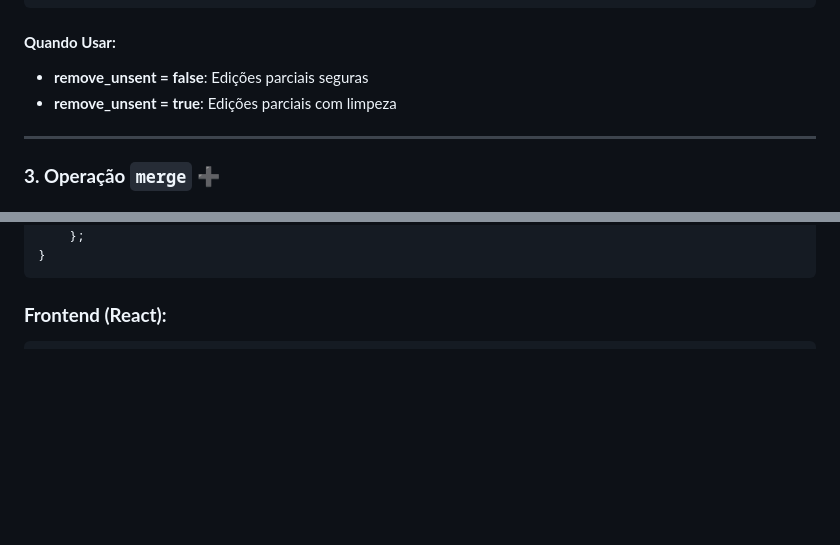
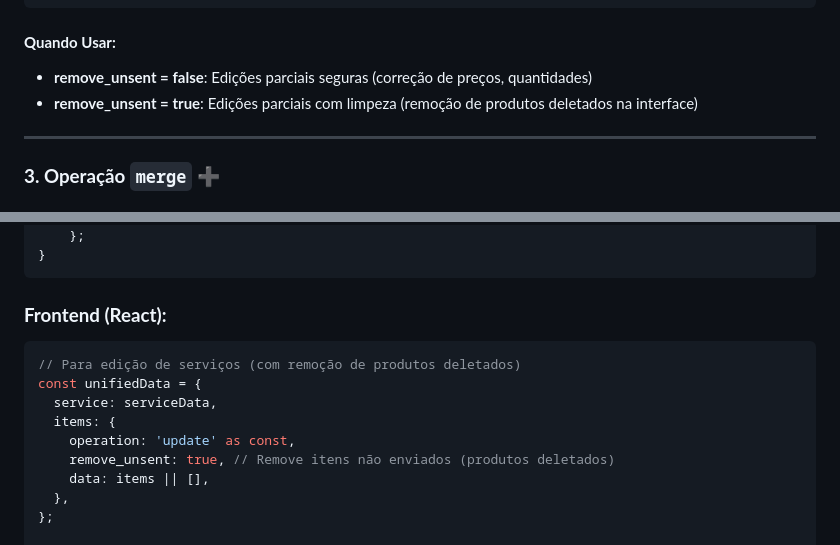
Before and after one commit to spsise/rei-do-oleo, a Markdown page: docs/OPERACOES_ITENS_SERVICO.md, 2 parts joined by grey strips. GitHub-like rendering; blank space fills up the shorter version.

Commit message:
⚛️ Frontend ✨ feat: Atualiza a documentação sobre a operação de edição de serviços, detalhando o uso dos parâmetros `remove_unsent` para edições parciais seguras e com limpeza. Adiciona exemplo de estrutura de dados para a atualização de serviços, melhorando a clareza e a compreensão do fluxo de operações.

````diff
--- a/docs/OPERACOES_ITENS_SERVICO.md
+++ b/docs/OPERACOES_ITENS_SERVICO.md
@@ -116,8 +116,8 @@ Este documento explica o comportamento detalhado das três operações disponív
 
 #### **Quando Usar:**
 
-- **remove_unsent = false**: Edições parciais seguras
-- **remove_unsent = true**: Edições parciais com limpeza
+- **remove_unsent = false**: Edições parciais seguras (correção de preços, quantidades)
+- **remove_unsent = true**: Edições parciais com limpeza (remoção de produtos deletados na interface)
 
 ---
 
@@ -313,6 +313,16 @@ public function executeOperation(int $serviceId, array $itemsData): Collection
 ### **Frontend (React):**
 
 ```typescript
+// Para edição de serviços (com remoção de produtos deletados)
+const unifiedData = {
+  service: serviceData,
+  items: {
+    operation: 'update' as const,
+    remove_unsent: true, // Remove itens não enviados (produtos deletados)
+    data: items || [],
+  },
+};
+
 const useUpdateServiceWithItems = () => {
   return useMutation({
     mutationFn: ({
````
